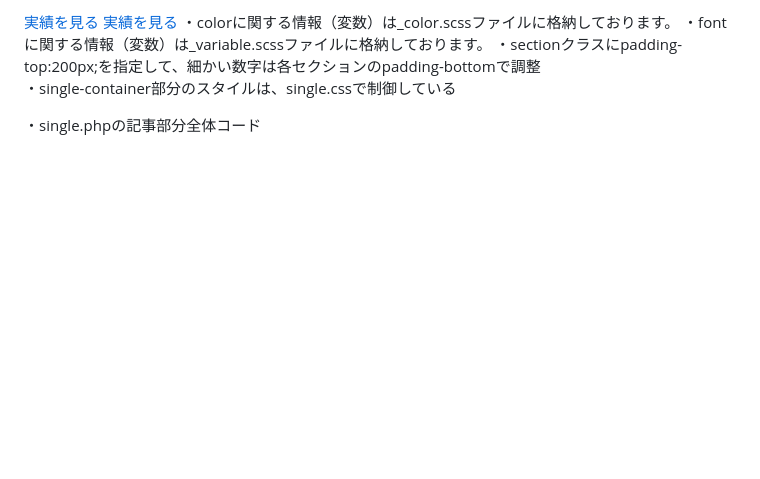
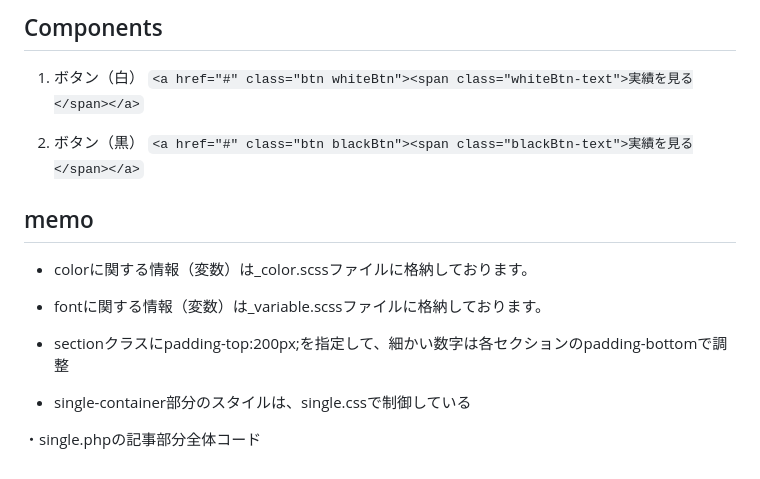
Before and after one commit to yutwins/mixer-LP, a Markdown page: README.md, the part around the change. Rendered like a GitHub page; blank space fills up the shorter version.

Commit message:
[modified]readme file

```diff
--- a/README.md
+++ b/README.md
@@ -1,20 +1,16 @@
-<components>
-<!-- ボタン（白） -->
-<a href="#" class="btn whiteBtn">
-<span class="whiteBtn-text">実績を見る</span>
-</a>
+## Components
+1. ボタン（白）
+`<a href="#" class="btn whiteBtn"><span class="whiteBtn-text">実績を見る</span></a>`
 
-<!-- ボタン（黒） -->
-<a href="#" class="btn blackBtn">
-<span class="blackBtn-text">実績を見る</span>
-</a>
+2. ボタン（黒）
+`<a href="#" class="btn blackBtn"><span class="blackBtn-text">実績を見る</span></a>`
 
-<memo>
-・colorに関する情報（変数）は_color.scssファイルに格納しております。
-・fontに関する情報（変数）は_variable.scssファイルに格納しております。
-・sectionクラスにpadding-top:200px;を指定して、細かい数字は各セクションのpadding-bottomで調整
+## memo
+* colorに関する情報（変数）は_color.scssファイルに格納しております。
+* fontに関する情報（変数）は_variable.scssファイルに格納しております。
+* sectionクラスにpadding-top:200px;を指定して、細かい数字は各セクションのpadding-bottomで調整
 
-・single-container部分のスタイルは、single.cssで制御している
+* single-container部分のスタイルは、single.cssで制御している
 
 
 
```
